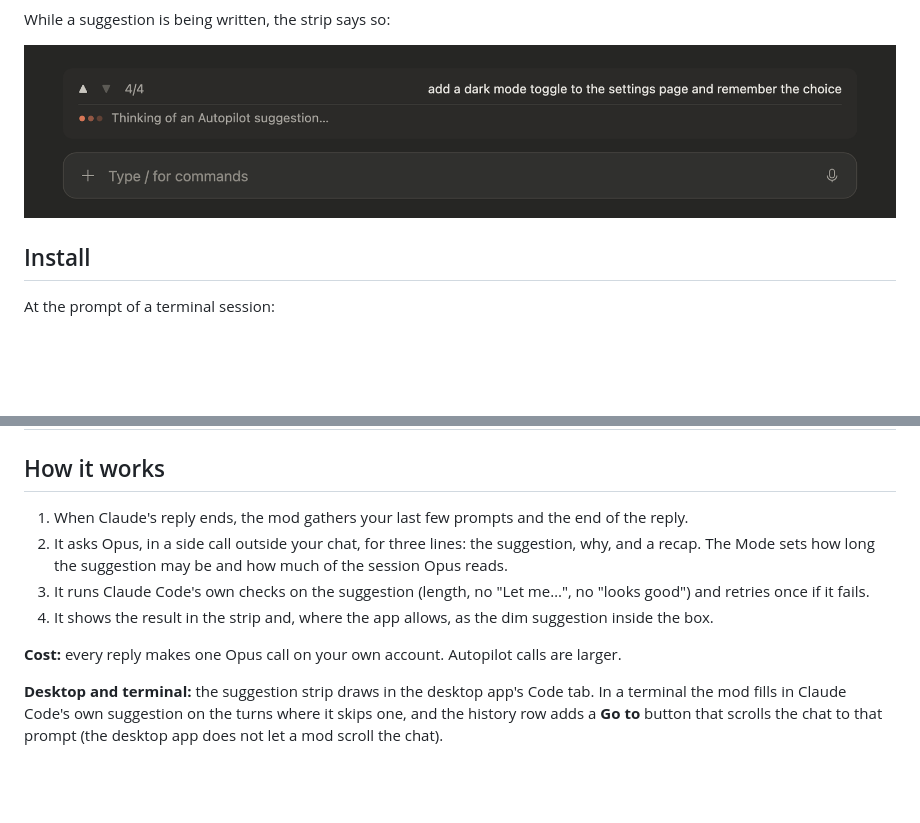
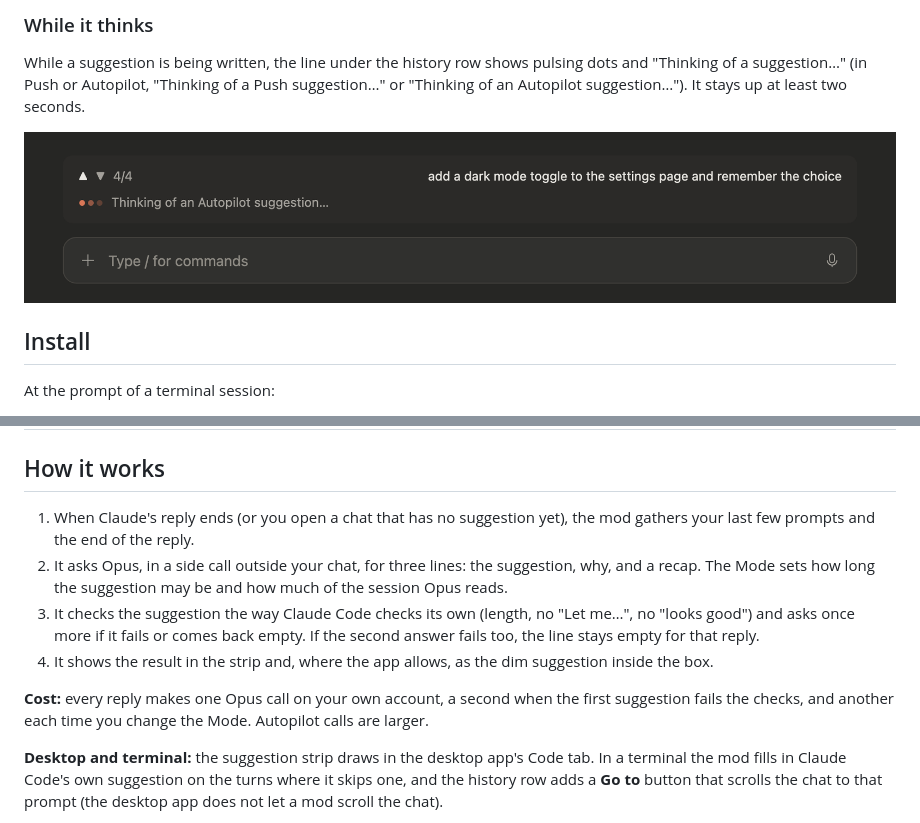
Before and after one commit to RolandOne/steady-suggest, a Markdown page: README.md, 2 parts joined by grey strips. Rendered like a GitHub page; pictures changed too: docs/thinking.png; blank space fills up the shorter version.

```diff
--- a/README.md
+++ b/README.md
@@ -31,7 +33,9 @@ Fold a long suggestion to one line; **Use it** still puts the whole text in the
 
 ![The suggestion folded to one line, with Use it and More](docs/folded.png)
 
-While a suggestion is being written, the strip says so:
+### While it thinks
+
+While a suggestion is being written, the line under the history row shows pulsing dots and "Thinking of a suggestion…" (in Push or Autopilot, "Thinking of a Push suggestion…" or "Thinking of an Autopilot suggestion…"). It stays up at least two seconds.
 
 ![Pulsing dots and "Thinking of an Autopilot suggestion…"](docs/thinking.png)
 
@@ -65,12 +69,12 @@ In the desktop app, where `/plugin` does not run: click **+** next to the prompt
 
 ## How it works
 
-1. When Claude's reply ends, the mod gathers your last few prompts and the end of the reply.
+1. When Claude's reply ends (or you open a chat that has no suggestion yet), the mod gathers your last few prompts and the end of the reply.
 2. It asks Opus, in a side call outside your chat, for three lines: the suggestion, why, and a recap. The Mode sets how long the suggestion may be and how much of the session Opus reads.
-3. It runs Claude Code's own checks on the suggestion (length, no "Let me…", no "looks good") and retries once if it fails.
+3. It checks the suggestion the way Claude Code checks its own (length, no "Let me…", no "looks good") and asks once more if it fails or comes back empty. If the second answer fails too, the line stays empty for that reply.
 4. It shows the result in the strip and, where the app allows, as the dim suggestion inside the box.
 
-**Cost:** every reply makes one Opus call on your own account. Autopilot calls are larger.
+**Cost:** every reply makes one Opus call on your own account, a second when the first suggestion fails the checks, and another each time you change the Mode. Autopilot calls are larger.
 
 **Desktop and terminal:** the suggestion strip draws in the desktop app's Code tab. In a terminal the mod fills in Claude Code's own suggestion on the turns where it skips one, and the history row adds a **Go to** button that scrolls the chat to that prompt (the desktop app does not let a mod scroll the chat).
 
```
Also changed, not shown: other parts of README.md (+10 -8 lines), docs/after-a-reply.png, docs/autopilot.png, docs/folded.png, docs/modes.png, 7 other files.
